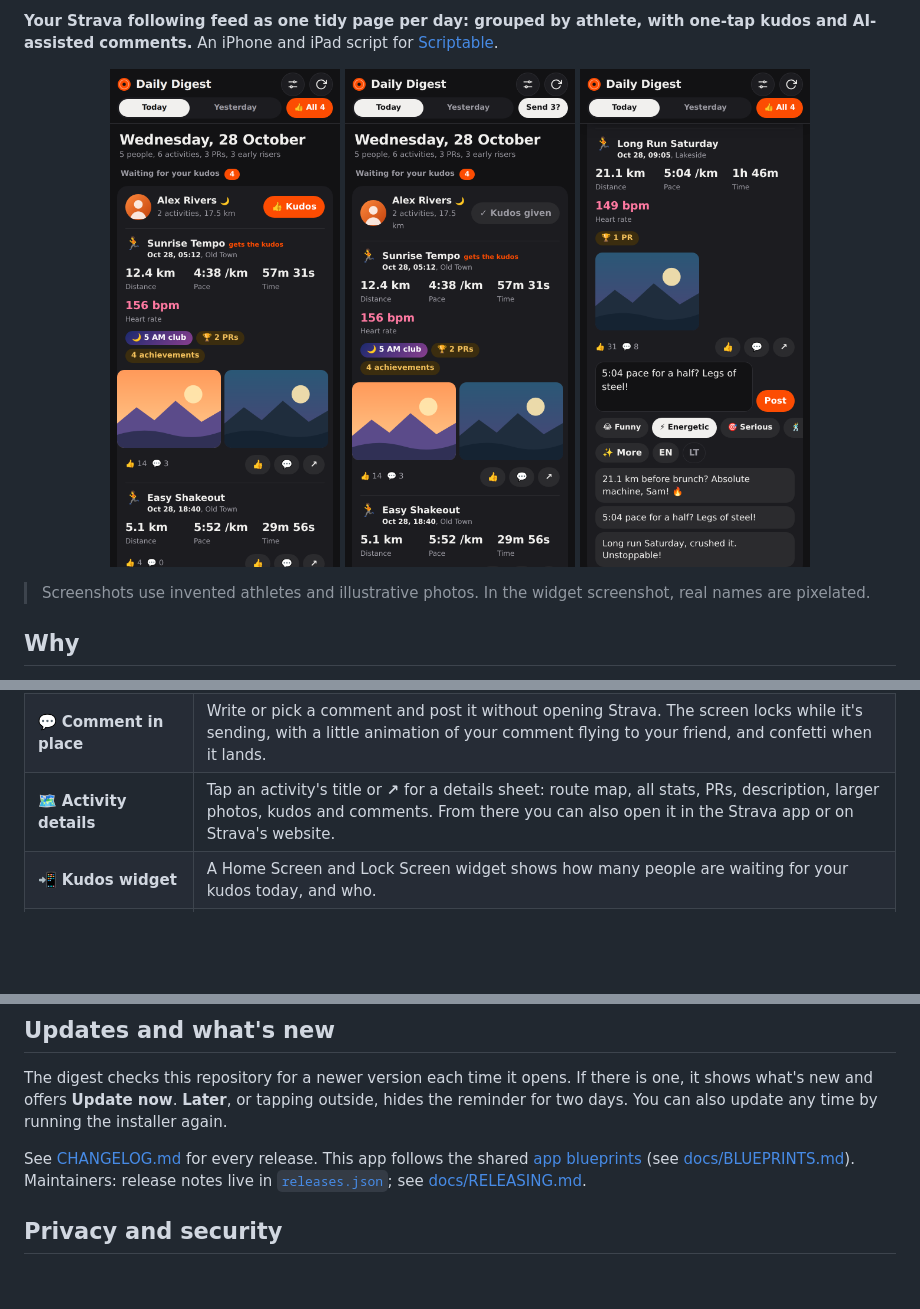
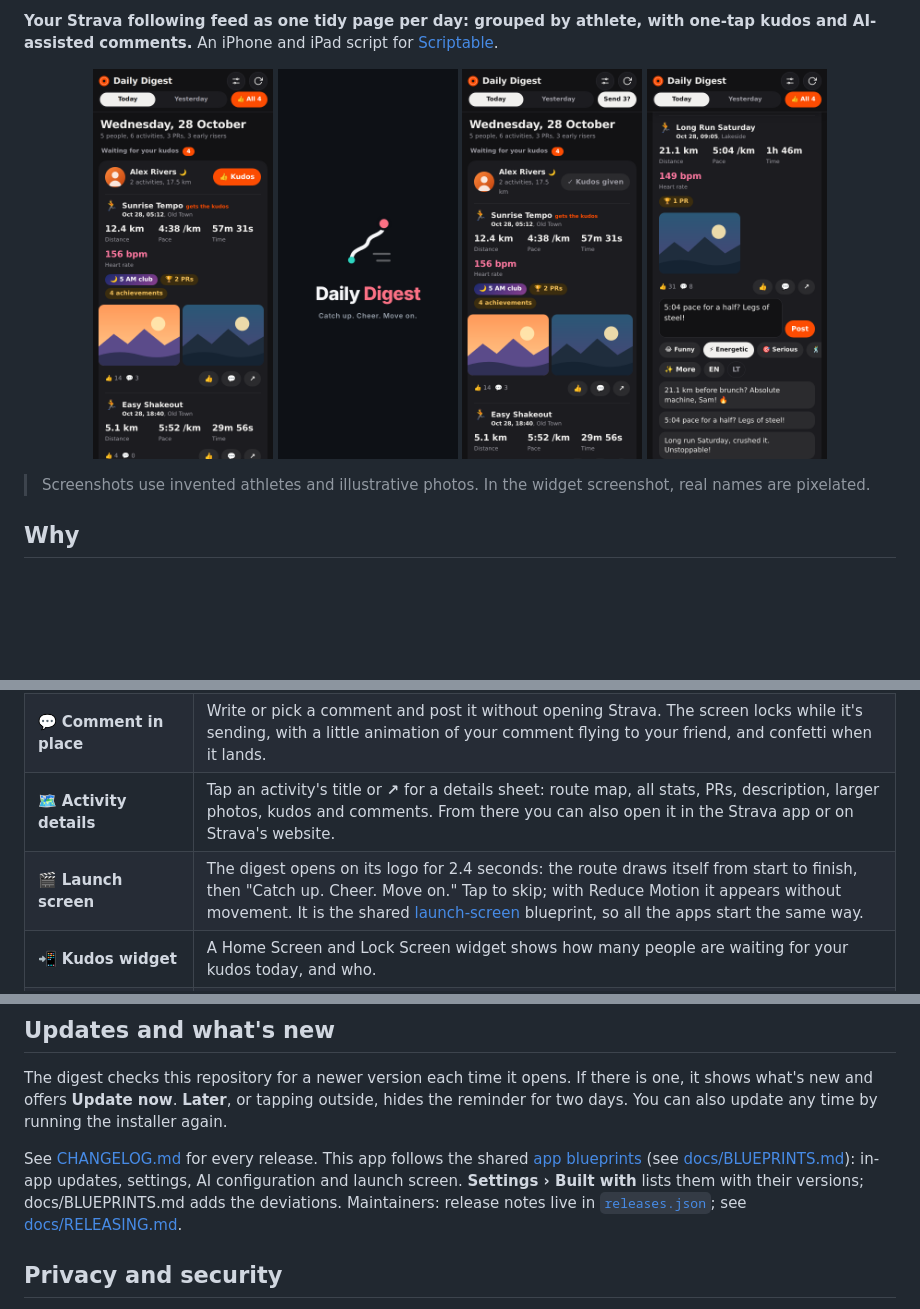
Before and after one commit to gadominas/StravaFeed, a Markdown page: README.md, 3 parts joined by grey strips. Rendered like a GitHub page; pictures changed too: docs/screenshots/launch.png (added); blank space fills up the shorter version.

```diff
--- a/README.md
+++ b/README.md
@@ -4,9 +7,10 @@
 An iPhone and iPad script for [Scriptable](https://scriptable.app).
 
 <p align="center">
-  <img src="docs/screenshots/01-daily-digest.png" width="230" alt="Daily digest: athletes grouped with stats, badges and photos">
-  <img src="docs/screenshots/03-kudos-to-everyone.png" width="230" alt="Give kudos to everyone, one each">
-  <img src="docs/screenshots/04-ai-comment-suggestions.png" width="230" alt="AI comment suggestions">
+  <img src="docs/screenshots/01-daily-digest.png" width="180" alt="Daily digest: athletes grouped with stats, badges and photos">
+  <img src="docs/screenshots/launch.png" width="180" alt="Launch screen: the route draws itself, then the tagline Catch up. Cheer. Move on.">
+  <img src="docs/screenshots/03-kudos-to-everyone.png" width="180" alt="Give kudos to everyone, one each">
+  <img src="docs/screenshots/04-ai-comment-suggestions.png" width="180" alt="AI comment suggestions">
 </p>
 
 > Screenshots use invented athletes and illustrative photos. In the widget screenshot, real names are pixelated.
@@ -38,6 +42,7 @@ The bigger your feed, the more time it saves.
 | 🖼 **Photo viewer** | Tap a photo to view it full-screen without leaving the digest. Swipe left and right, or jump with the thumbnail strip. Double-tap or pinch to zoom, and close with the big **Close photo** button. |
 | 💬 **Comment in place** | Write or pick a comment and post it without opening Strava. The screen locks while it's sending, with a little animation of your comment flying to your friend, and confetti when it lands. |
 | 🗺 **Activity details** | Tap an activity's title or **↗** for a details sheet: route map, all stats, PRs, description, larger photos, kudos and comments. From there you can also open it in the Strava app or on Strava's website. |
+| 🎬 **Launch screen** | The digest opens on its logo for 2.4 seconds: the route draws itself from start to finish, then "Catch up. Cheer. Move on." Tap to skip; with Reduce Motion it appears without movement. It is the shared [launch-screen](https://github.com/gadominas/app-blueprints/blob/main/blueprints/launch-screen.md) blueprint, so all the apps start the same way. |
 | 📲 **Kudos widget** | A Home Screen and Lock Screen widget shows how many people are waiting for your kudos today, and who. |
 | ⬇️ **Pull to refresh** | Drag the digest down at the top to reload today's feed. |
 | 🏃 **Fun loading screen** | While the feed loads, a runner collects posts onto a reading pile and a counter ticks up to the number of posts read. |
@@ -147,7 +152,7 @@ Two values stay in code, in the `DIGEST` block at the top of `Strava Daily Diges
 
 The digest checks this repository for a newer version each time it opens. If there is one, it shows what's new and offers **Update now**. **Later**, or tapping outside, hides the reminder for two days. You can also update any time by running the installer again.
 
-See [CHANGELOG.md](CHANGELOG.md) for every release. This app follows the shared [app blueprints](https://github.com/gadominas/app-blueprints) (see [docs/BLUEPRINTS.md](docs/BLUEPRINTS.md)). Maintainers: release notes live in [`releases.json`](releases.json); see [docs/RELEASING.md](docs/RELEASING.md).
+See [CHANGELOG.md](CHANGELOG.md) for every release. This app follows the shared [app blueprints](https://github.com/gadominas/app-blueprints) (see [docs/BLUEPRINTS.md](docs/BLUEPRINTS.md)): in-app updates, settings, AI configuration and launch screen. **Settings › Built with** lists them with their versions; docs/BLUEPRINTS.md adds the deviations. Maintainers: release notes live in [`releases.json`](releases.json); see [docs/RELEASING.md](docs/RELEASING.md).
 
 ## Privacy and security
 
```
Also changed, not shown: other parts of README.md (+4 -1 lines), docs/BLUEPRINTS.md (+1 -0 lines), docs/icon-1024.png (added), 2 other files.
